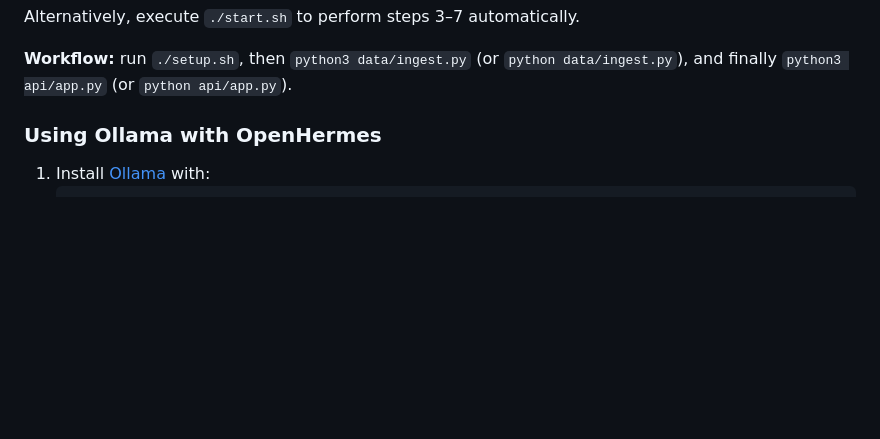
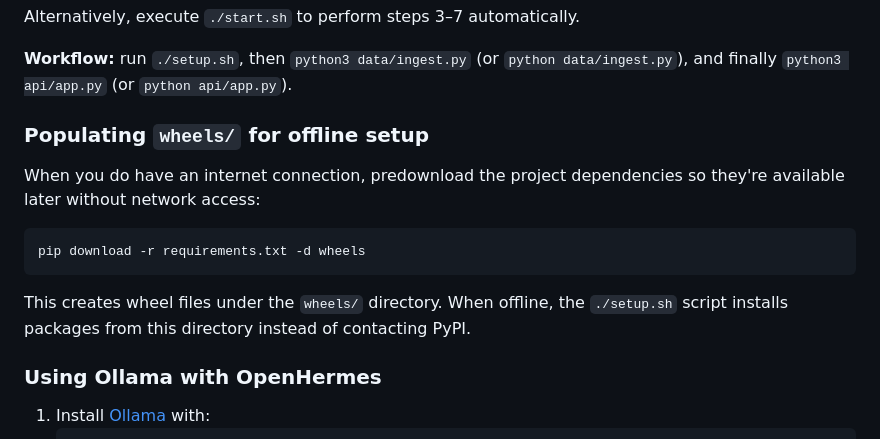
Before and after one commit to rehkad/CivicAI, a Markdown page: README.md, the part around the change. GitHub-like rendering; blank space fills up the shorter version.

Commit message:
docs: add instructions for populating wheels directory

````diff
--- a/README.md
+++ b/README.md
@@ -19,6 +19,18 @@ CivicAI is a self-hosted AI chatbot that answers local government questions\u201
 Alternatively, execute `./start.sh` to perform steps 3–7 automatically.
 
 **Workflow:** run `./setup.sh`, then `python3 data/ingest.py` (or `python data/ingest.py`), and finally `python3 api/app.py` (or `python api/app.py`).
+
+### Populating `wheels/` for offline setup
+When you do have an internet connection, predownload the project dependencies so
+they're available later without network access:
+
+```bash
+pip download -r requirements.txt -d wheels
+```
+
+This creates wheel files under the `wheels/` directory. When offline, the
+`./setup.sh` script installs packages from this directory instead of contacting
+PyPI.
 
 ### Using Ollama with OpenHermes
 1. Install [Ollama](https://ollama.ai) with:
````
